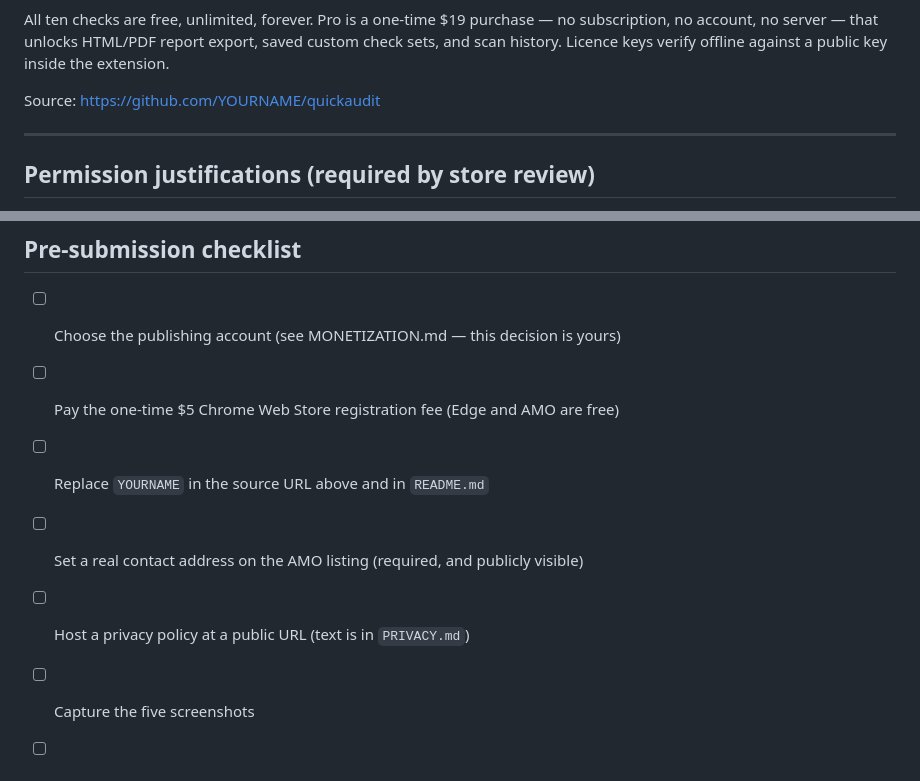
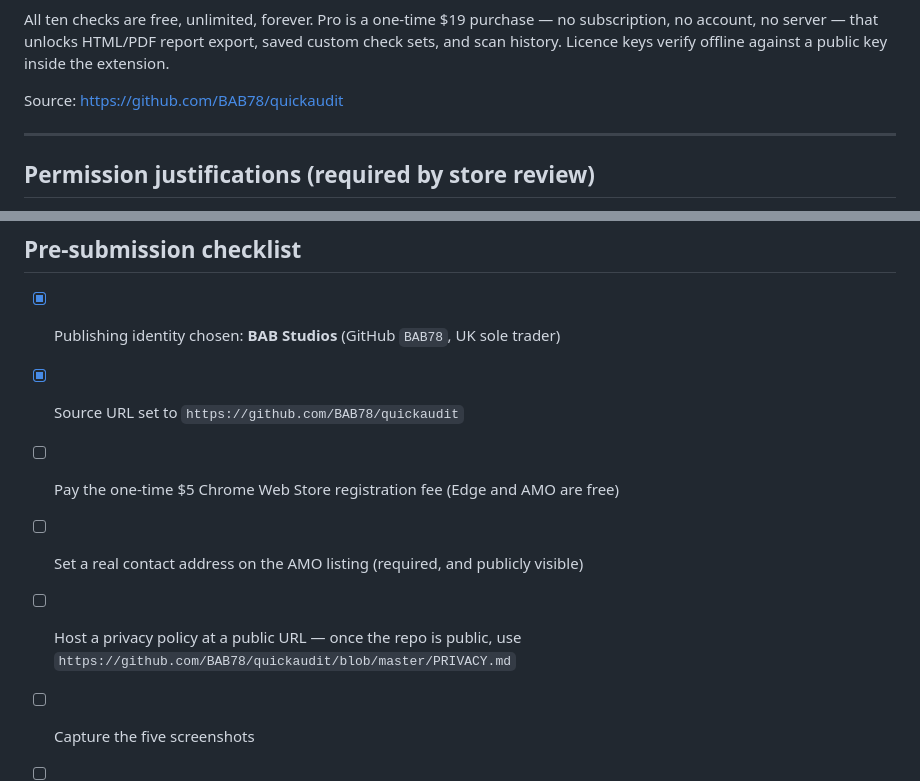
Before and after one commit to BAB78/quickaudit, a Markdown page: STORE_LISTING.md, 2 parts joined by grey strips. GitHub-like rendering.

```diff
--- a/STORE_LISTING.md
+++ b/STORE_LISTING.md
@@ -109,7 +109,7 @@ subscription, no account, no server — that unlocks HTML/PDF report export, sav
 sets, and scan history. Licence keys verify offline against a public key inside the
 extension.
 
-Source: https://github.com/YOURNAME/quickaudit
+Source: https://github.com/BAB78/quickaudit
 
 ---
 
@@ -187,11 +187,12 @@ update path.
 
 ## Pre-submission checklist
 
-- [ ] Choose the publishing account (see MONETIZATION.md — this decision is yours)
+- [x] Publishing identity chosen: **BAB Studios** (GitHub `BAB78`, UK sole trader)
+- [x] Source URL set to `https://github.com/BAB78/quickaudit`
 - [ ] Pay the one-time $5 Chrome Web Store registration fee (Edge and AMO are free)
-- [ ] Replace `YOURNAME` in the source URL above and in `README.md`
 - [ ] Set a real contact address on the AMO listing (required, and publicly visible)
-- [ ] Host a privacy policy at a public URL (text is in `PRIVACY.md`)
+- [ ] Host a privacy policy at a public URL — once the repo is public, use
+      `https://github.com/BAB78/quickaudit/blob/master/PRIVACY.md`
 - [ ] Capture the five screenshots
 - [ ] `npm test` green (unit + compat + integration + both namespace modes)
 - [ ] `node tools/build.mjs` → upload the per-store zips from `build/`
```
Also changed, not shown: MONETIZATION.md (+22 -1 lines), README.md (+1 -1 lines).
